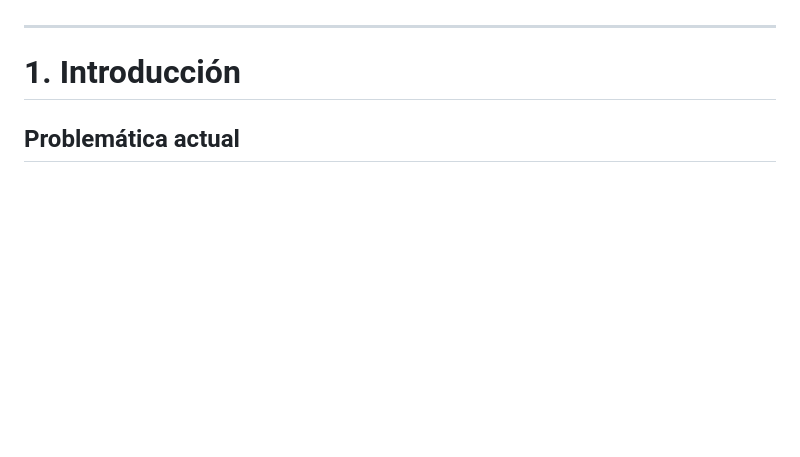
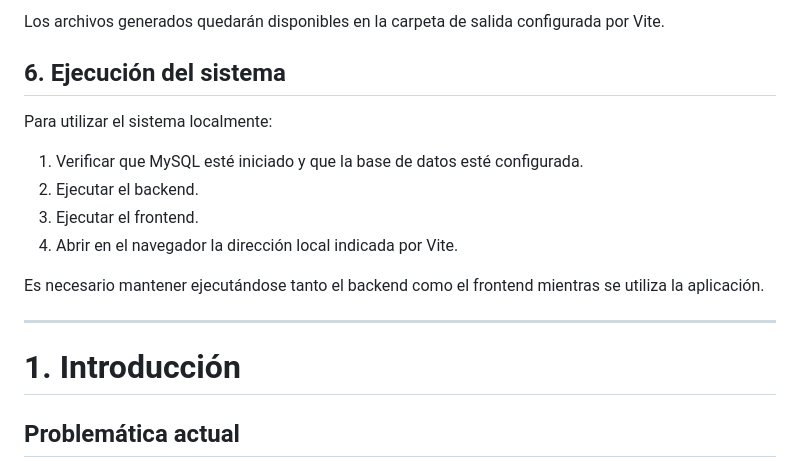
Before and after one commit to AndresLettieri/TrabajoFinalTUP, a Markdown page: README.md, the part around one of its changes. Rendered like a GitHub page; blank space fills up the shorter version.

```diff
--- a/README.md
+++ b/README.md
@@ -8,3 +160,15 @@
+Los archivos generados quedarán disponibles en la carpeta de salida configurada por Vite.
+
+## 6. Ejecución del sistema
+
+Para utilizar el sistema localmente:
+
+1. Verificar que MySQL esté iniciado y que la base de datos esté configurada.
+2. Ejecutar el backend.
+3. Ejecutar el frontend.
+4. Abrir en el navegador la dirección local indicada por Vite.
+
+Es necesario mantener ejecutándose tanto el backend como el frontend mientras se utiliza la aplicación.
 
 ---
 
```
Also changed, not shown: other parts of README.md (+152 -0 lines).
